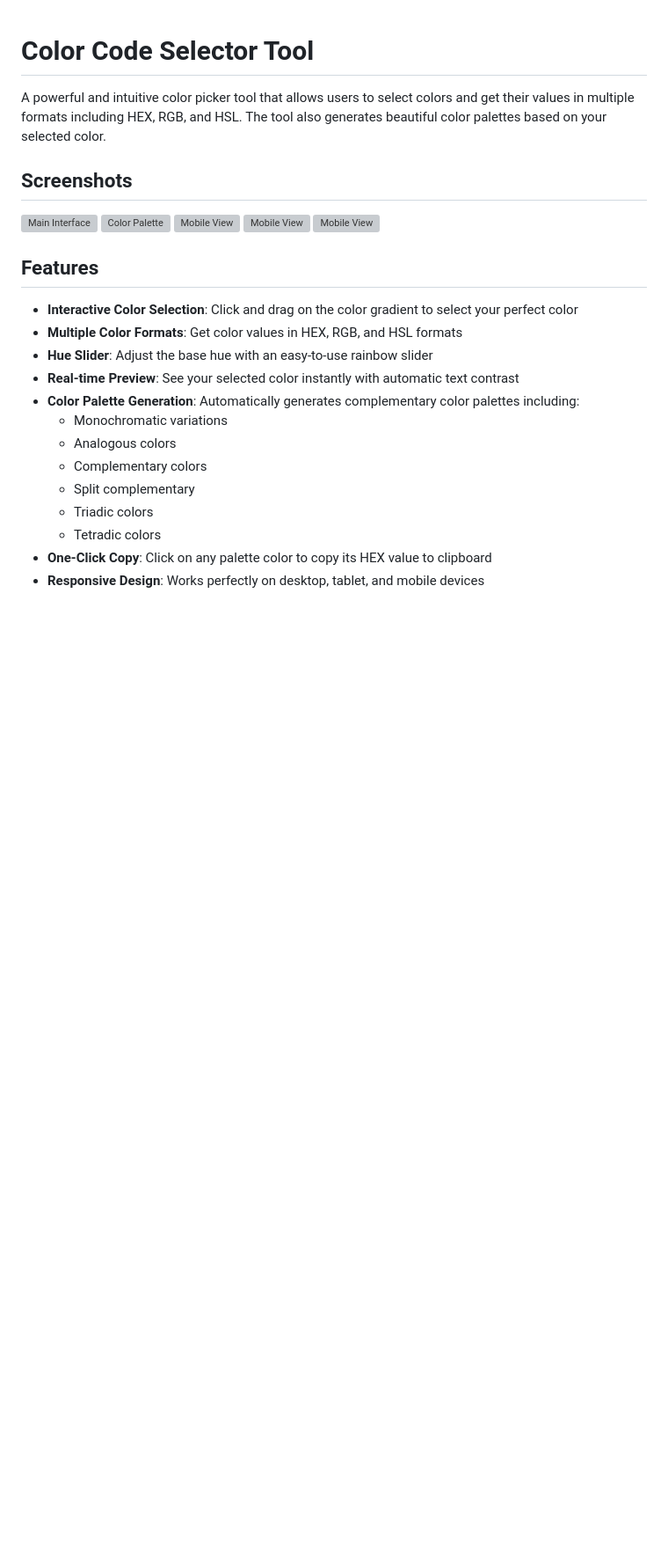
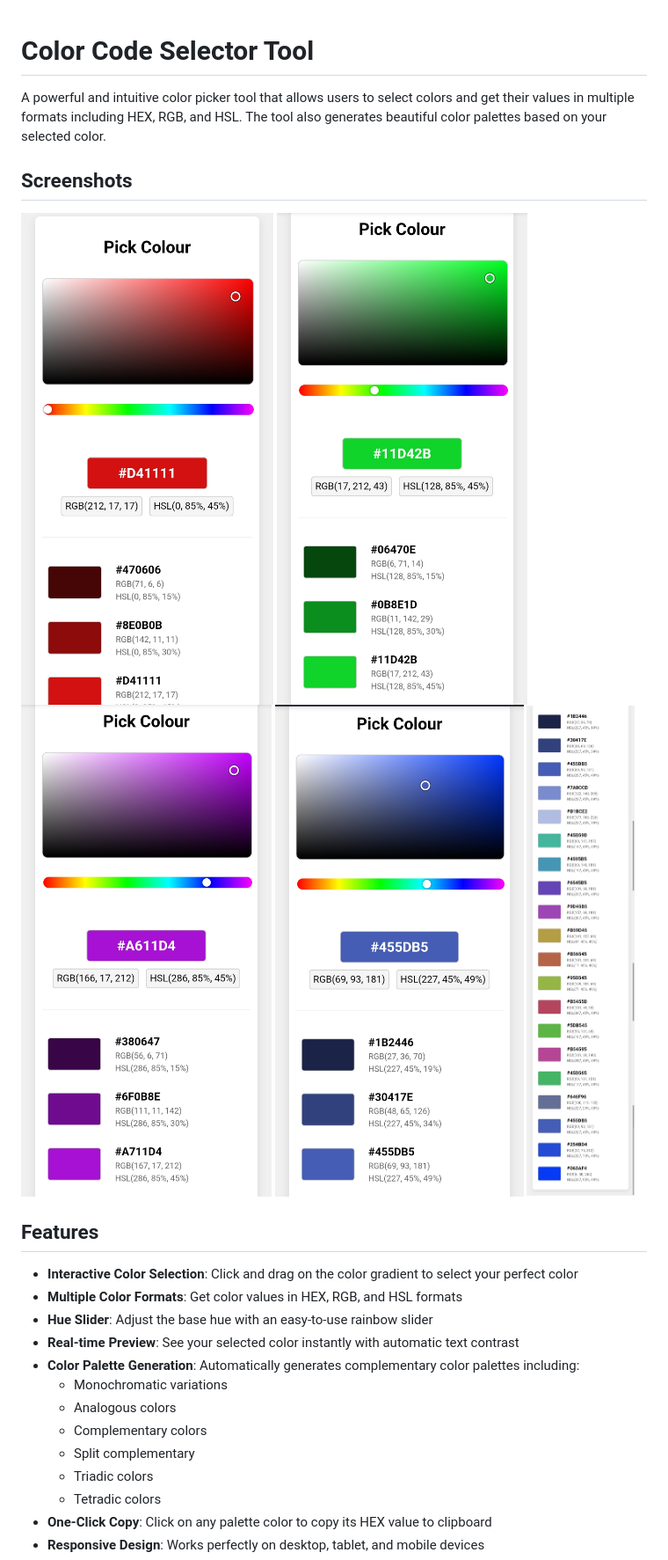
Before and after one commit to piyush-kumar499/Tool-Projects, a Markdown page: Colour Code Selector/README.md, the part around the change. Shown at 88% size. GitHub-like rendering; blank space fills up the shorter version; grey boxes are pictures that could not be loaded.

```diff
--- a/Colour Code Selector/README.md
+++ b/Colour Code Selector/README.md
@@ -3,11 +3,11 @@
 A powerful and intuitive color picker tool that allows users to select colors and get their values in multiple formats including HEX, RGB, and HSL. The tool also generates beautiful color palettes based on your selected color.
 
 ## Screenshots
-![Main Interface]()
-![Color Palette]()
-![Mobile View]()
-![Mobile View]()
-![Mobile View]()
+![Main Interface](https://github.com/piyush-kumar499/Tool-Projects/blob/main/Colour%20Code%20Selector/images/2.jpg)
+![Color Palette](https://github.com/piyush-kumar499/Tool-Projects/blob/main/Colour%20Code%20Selector/images/3.jpg)
+![Mobile View](https://github.com/piyush-kumar499/Tool-Projects/blob/main/Colour%20Code%20Selector/images/4.jpg)
+![Mobile View](https://github.com/piyush-kumar499/Tool-Projects/blob/main/Colour%20Code%20Selector/images/5.jpg)
+![Mobile View](https://github.com/piyush-kumar499/Tool-Projects/blob/main/Colour%20Code%20Selector/images/6.jpg)
 
 ## Features
 
```
